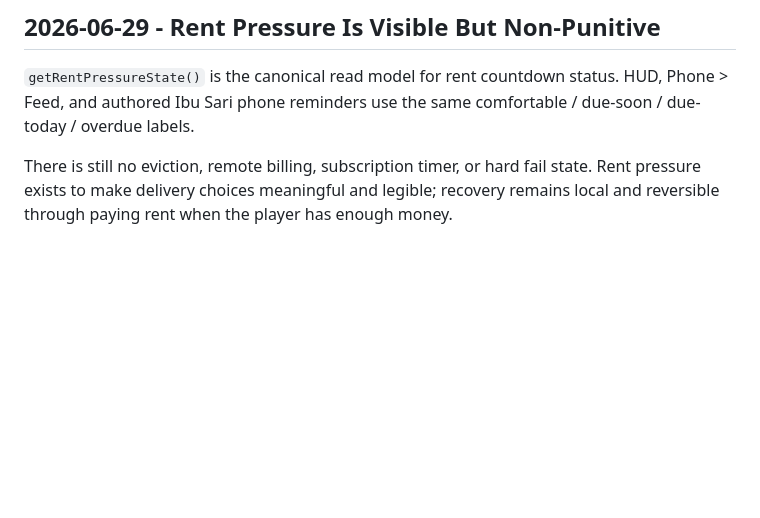
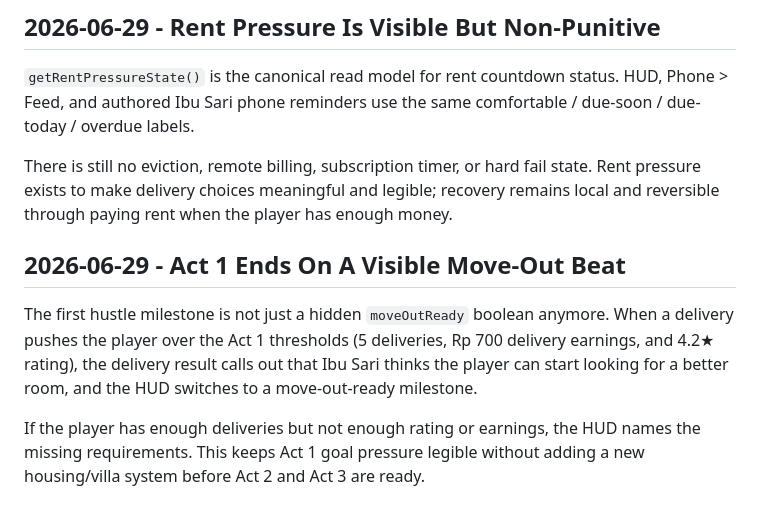
Before and after one commit to JohnSwatica/bali-life-rpg, a Markdown page: DECISIONS.md, the part around the change. Rendered like a GitHub page; blank space fills up the shorter version.

Commit message:
docs: record Act 1 milestone clarity

```diff
--- a/DECISIONS.md
+++ b/DECISIONS.md
@@ -279,3 +279,9 @@ This makes repeated jobs feel less identical while preserving the same local del
 `getRentPressureState()` is the canonical read model for rent countdown status. HUD, Phone > Feed, and authored Ibu Sari phone reminders use the same comfortable / due-soon / due-today / overdue labels.
 
 There is still no eviction, remote billing, subscription timer, or hard fail state. Rent pressure exists to make delivery choices meaningful and legible; recovery remains local and reversible through paying rent when the player has enough money.
+
+## 2026-06-29 - Act 1 Ends On A Visible Move-Out Beat
+
+The first hustle milestone is not just a hidden `moveOutReady` boolean anymore. When a delivery pushes the player over the Act 1 thresholds (5 deliveries, Rp 700 delivery earnings, and 4.2★ rating), the delivery result calls out that Ibu Sari thinks the player can start looking for a better room, and the HUD switches to a move-out-ready milestone.
+
+If the player has enough deliveries but not enough rating or earnings, the HUD names the missing requirements. This keeps Act 1 goal pressure legible without adding a new housing/villa system before Act 2 and Act 3 are ready.
```
Also changed, not shown: STATE.md (+3 -2 lines).
